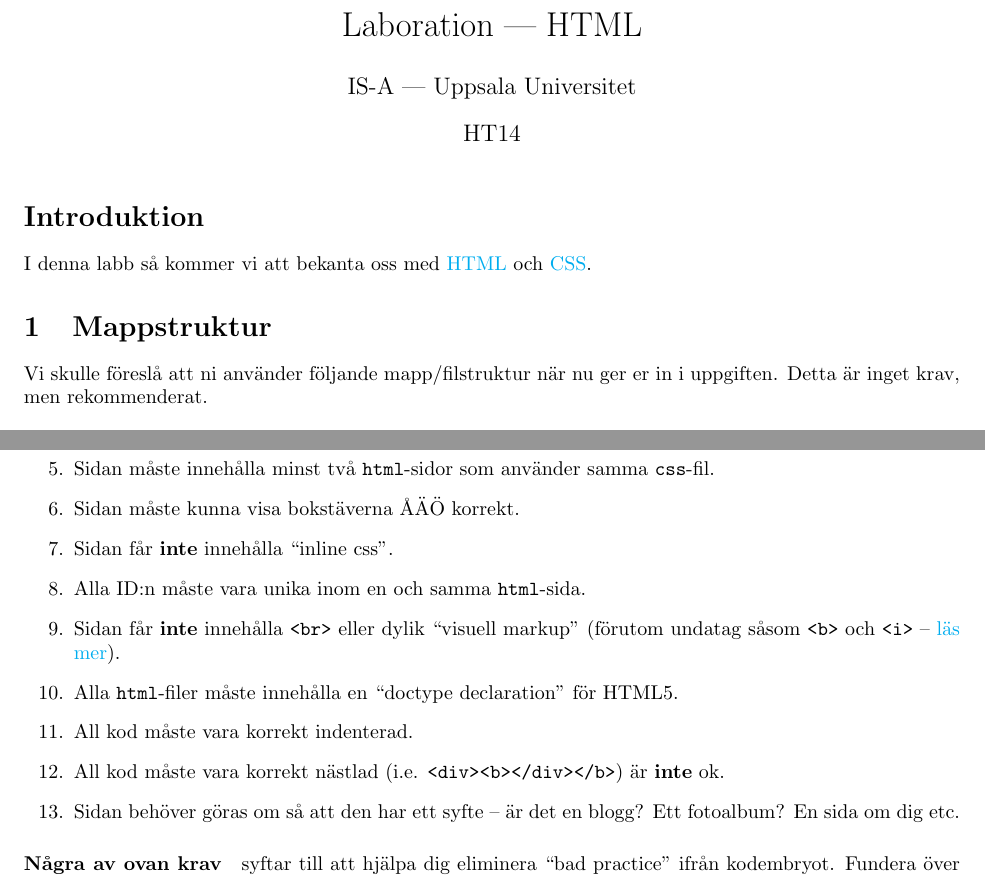
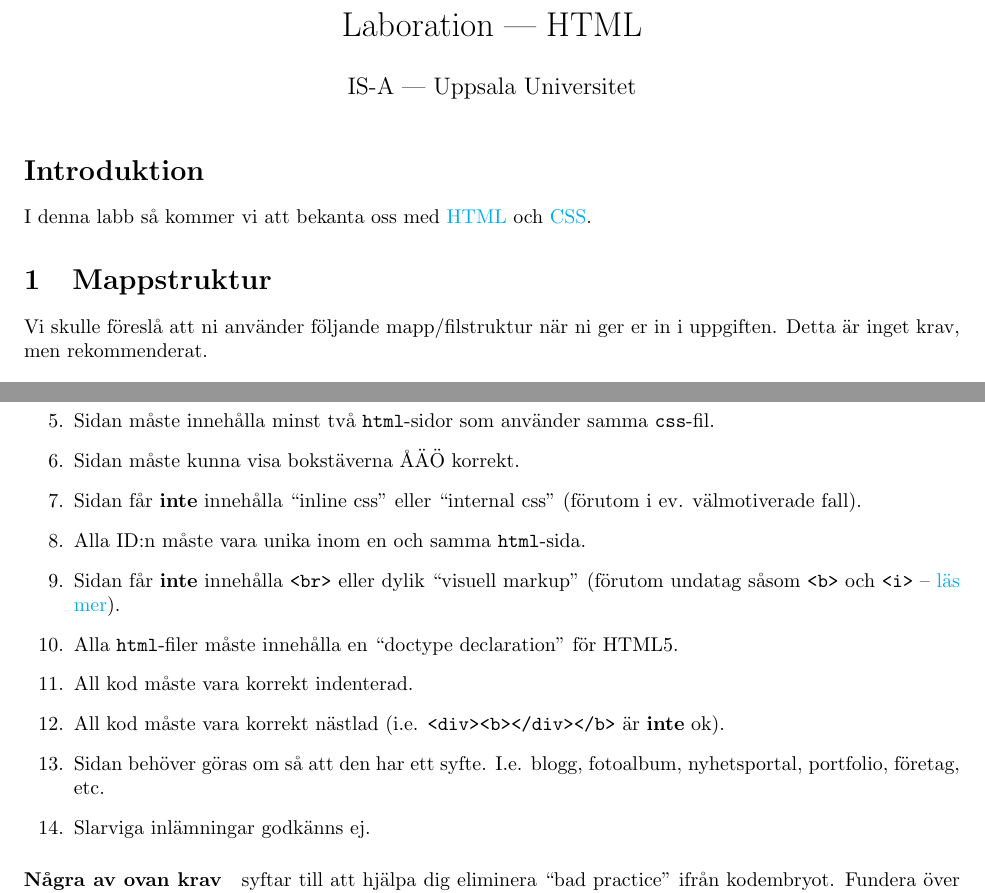
Before and after one commit to chrokh/uu-labs-trivial-html, a LaTeX document (instructions.tex): two parts of pages 1 and 2 of 3, joined at a grey line, cut so that both start at the same text. Compiled offline with pdfLaTeX.

Commit message:
Proofread

```diff
--- a/instructions.tex
+++ b/instructions.tex
@@ -27,7 +27,7 @@
 
   \title{ Laboration | HTML }
   \author{ IS-A | Uppsala Universitet }
-  \date{ HT14 }
+  \date{}
   \maketitle
 
   \lstset{language=XML}
@@ -43,7 +43,7 @@ I denna labb så kommer vi att bekanta oss med \href{http://en.wikipedia.org/wik
 
 
 \section{Mappstruktur}
-Vi skulle föreslå att ni använder följande mapp/filstruktur när nu ger er in i uppgiften. Detta är inget krav, men rekommenderat.
+Vi skulle föreslå att ni använder följande mapp/filstruktur när ni ger er in i uppgiften. Detta är inget krav, men rekommenderat.
 
 
 
@@ -95,13 +95,14 @@ Längre ned i dokumentet får du ett kodembryo som du bör utgå ifrån. Denna f
 \item Sidan måste innehålla minst en lista \texttt{<ul>} eller \texttt{<ol>}.
 \item Sidan måste innehålla minst två \texttt{html}-sidor som använder samma \texttt{css}-fil.
 \item Sidan måste kunna visa bokstäverna ÅÄÖ korrekt.
-\item Sidan får \textbf{inte} innehålla ``inline css''.
+\item Sidan får \textbf{inte} innehålla ``inline css'' eller ``internal css'' (förutom i ev. välmotiverade fall).
 \item Alla ID:n måste vara unika inom en och samma \texttt{html}-sida.
 \item Sidan får \textbf{inte} innehålla \texttt{<br>} eller dylik ``visuell markup'' (förutom undatag såsom \texttt{<b>} och \texttt{<i>} -- \href{http://html5doctor.com/i-b-em-strong-element/}{läs mer}).
 \item Alla \texttt{html}-filer måste innehålla en ``doctype declaration'' för HTML5.
 \item All kod måste vara korrekt indenterad.
-\item All kod måste vara korrekt nästlad (i.e. \texttt{<div><b></div></b>}) är \textbf{inte} ok.
-\item Sidan behöver göras om så att den har ett syfte -- är det en blogg? Ett fotoalbum? En sida om dig etc.
+\item All kod måste vara korrekt nästlad (i.e. \texttt{<div><b></div></b>} är \textbf{inte} ok).
+\item Sidan behöver göras om så att den har ett syfte. I.e. blogg, fotoalbum, nyhetsportal, portfolio, företag, etc.
+\item Slarviga inlämningar godkänns ej.
 \end{enumerate}
 
 \paragraph{Några av ovan krav}
```
Also changed, not shown: instructions.pdf.
